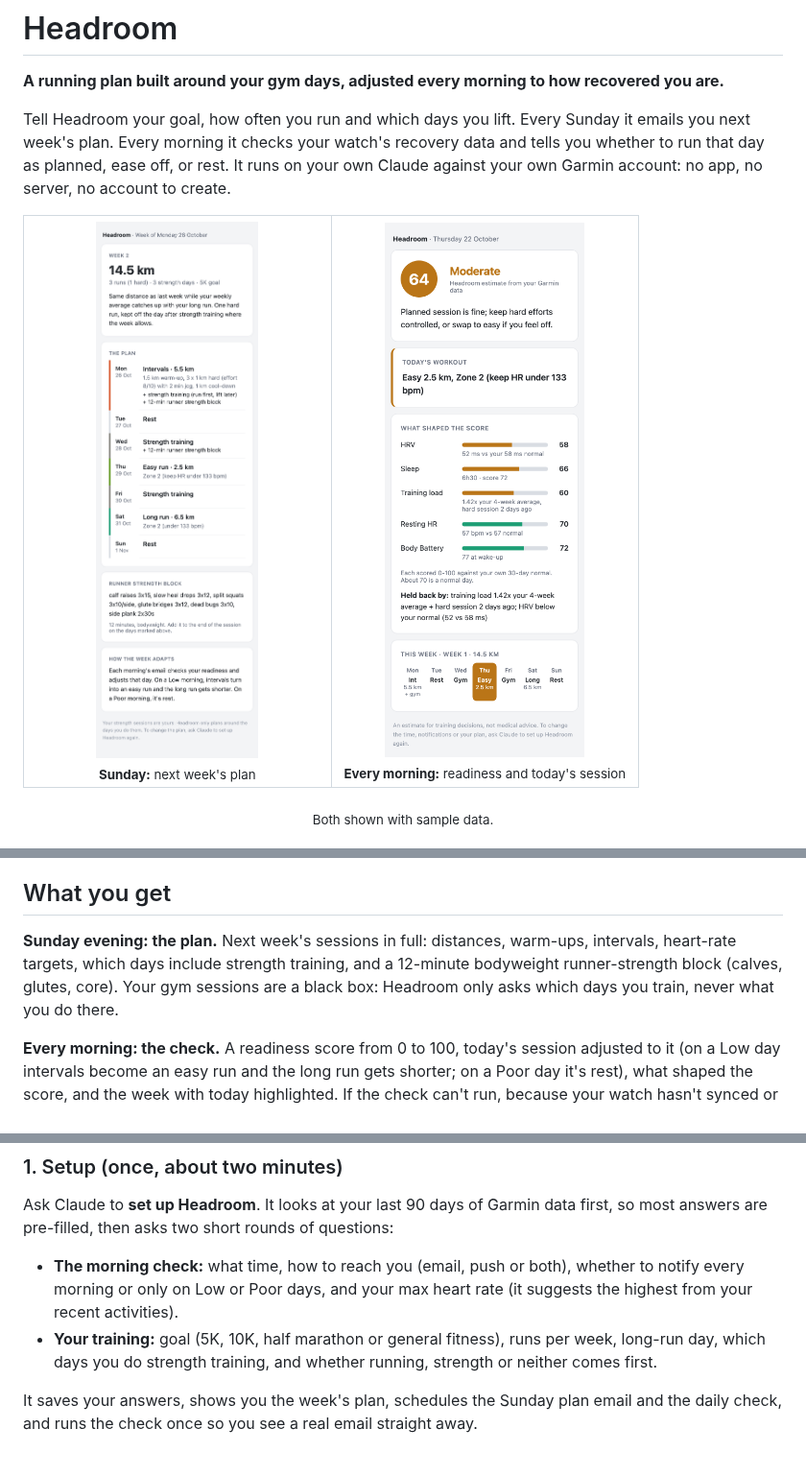
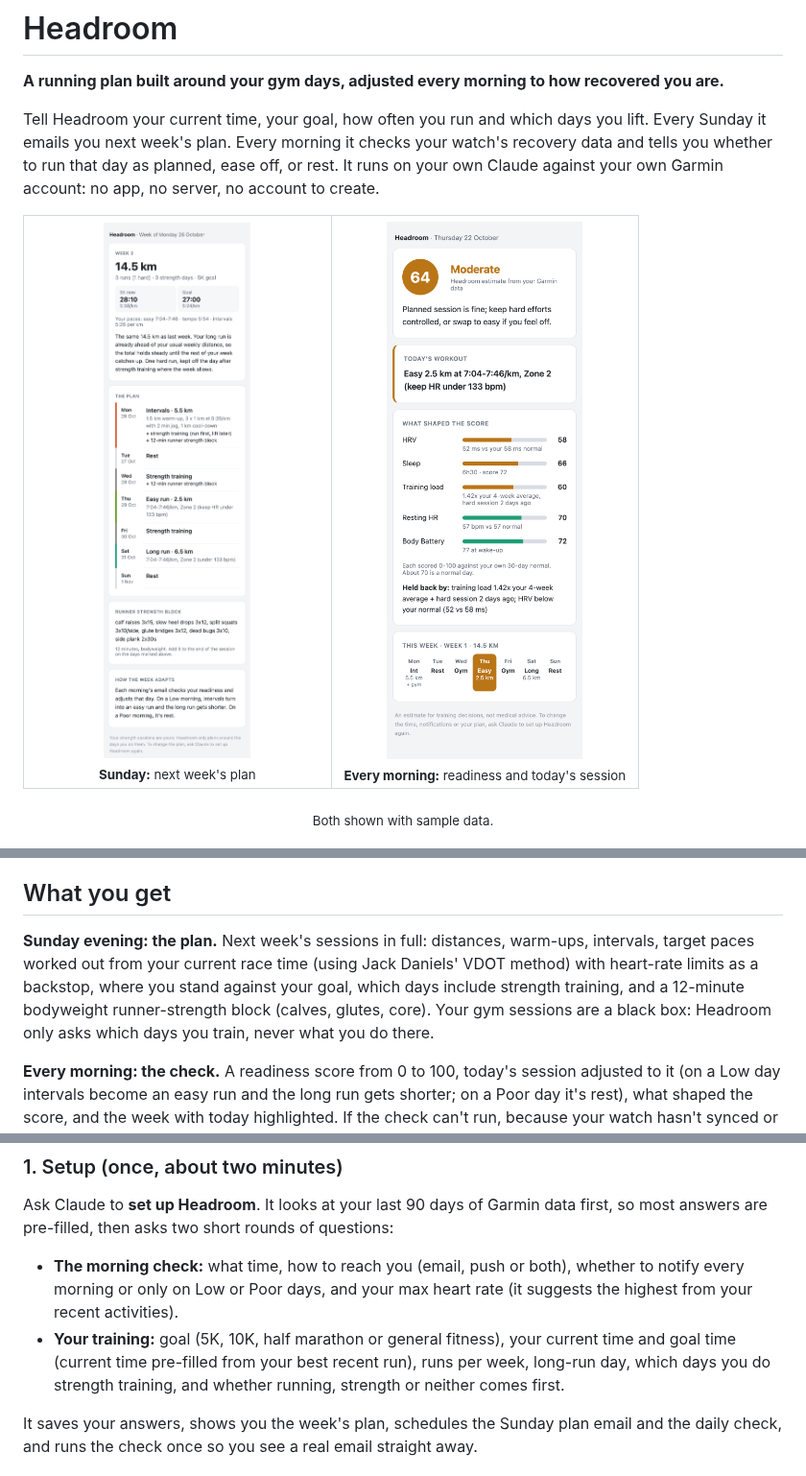
Before and after one commit to raghuveer4b5-spec/headroom, a Markdown page: README.md, 3 parts joined by grey strips. Shown at 96% size. Rendered like a GitHub page; pictures changed too: docs/email-preview.png, docs/weekly-preview.png.

```diff
--- a/README.md
+++ b/README.md
@@ -2,7 +2,7 @@
 
 **A running plan built around your gym days, adjusted every morning to how recovered you are.**
 
-Tell Headroom your goal, how often you run and which days you lift. Every Sunday it emails you next week's plan. Every morning it checks your watch's recovery data and tells you whether to run that day as planned, ease off, or rest. It runs on your own Claude against your own Garmin account: no app, no server, no account to create.
+Tell Headroom your current time, your goal, how often you run and which days you lift. Every Sunday it emails you next week's plan. Every morning it checks your watch's recovery data and tells you whether to run that day as planned, ease off, or rest. It runs on your own Claude against your own Garmin account: no app, no server, no account to create.
 
 <table>
   <tr>
@@ -33,7 +33,7 @@ No score prevents injuries, and the acute:chronic ratio has its critics ([Impell
 
 ## What you get
 
-**Sunday evening: the plan.** Next week's sessions in full: distances, warm-ups, intervals, heart-rate targets, which days include strength training, and a 12-minute bodyweight runner-strength block (calves, glutes, core). Your gym sessions are a black box: Headroom only asks which days you train, never what you do there.
+**Sunday evening: the plan.** Next week's sessions in full: distances, warm-ups, intervals, target paces worked out from your current race time (using Jack Daniels' VDOT method) with heart-rate limits as a backstop, where you stand against your goal, which days include strength training, and a 12-minute bodyweight runner-strength block (calves, glutes, core). Your gym sessions are a black box: Headroom only asks which days you train, never what you do there.
 
 **Every morning: the check.** A readiness score from 0 to 100, today's session adjusted to it (on a Low day intervals become an easy run and the long run gets shorter; on a Poor day it's rest), what shaped the score, and the week with today highlighted. If the check can't run, because your watch hasn't synced or the Garmin session expired, you still get a short email saying so.
 
@@ -63,7 +63,7 @@ flowchart TD
 Ask Claude to **set up Headroom**. It looks at your last 90 days of Garmin data first, so most answers are pre-filled, then asks two short rounds of questions:
 
 - **The morning check:** what time, how to reach you (email, push or both), whether to notify every morning or only on Low or Poor days, and your max heart rate (it suggests the highest from your recent activities).
-- **Your training:** goal (5K, 10K, half marathon or general fitness), runs per week, long-run day, which days you do strength training, and whether running, strength or neither comes first.
+- **Your training:** goal (5K, 10K, half marathon or general fitness), your current time and goal time (current time pre-filled from your best recent run), runs per week, long-run day, which days you do strength training, and whether running, strength or neither comes first.
 
 It saves your answers, shows you the week's plan, schedules the Sunday plan email and the daily check, and runs the check once so you see a real email straight away.
 
```
Also changed, not shown: other parts of README.md (+2 -1 lines), skills/setup/SKILL.md (+9 -2 lines), 9 other files.
